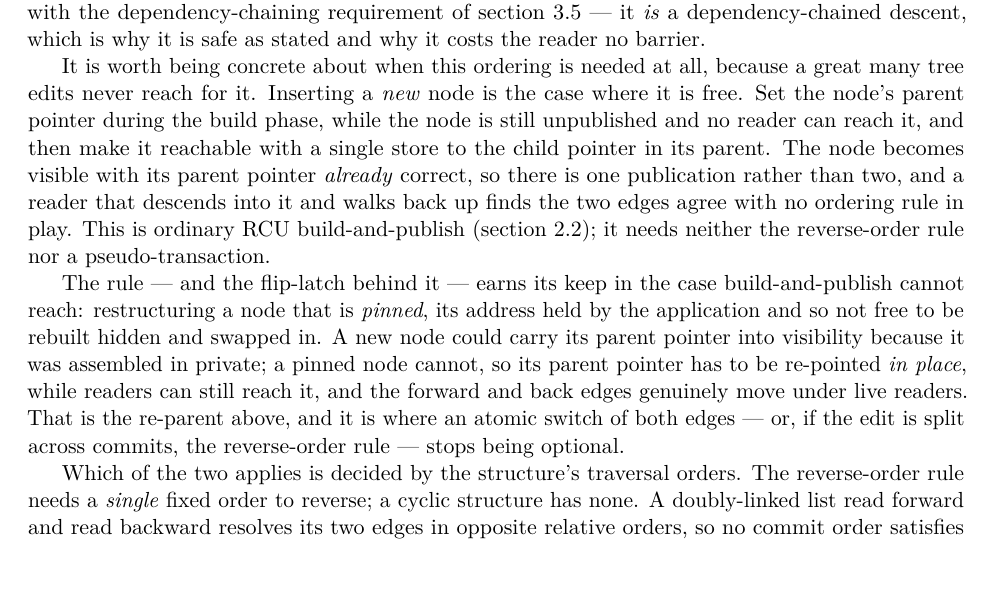
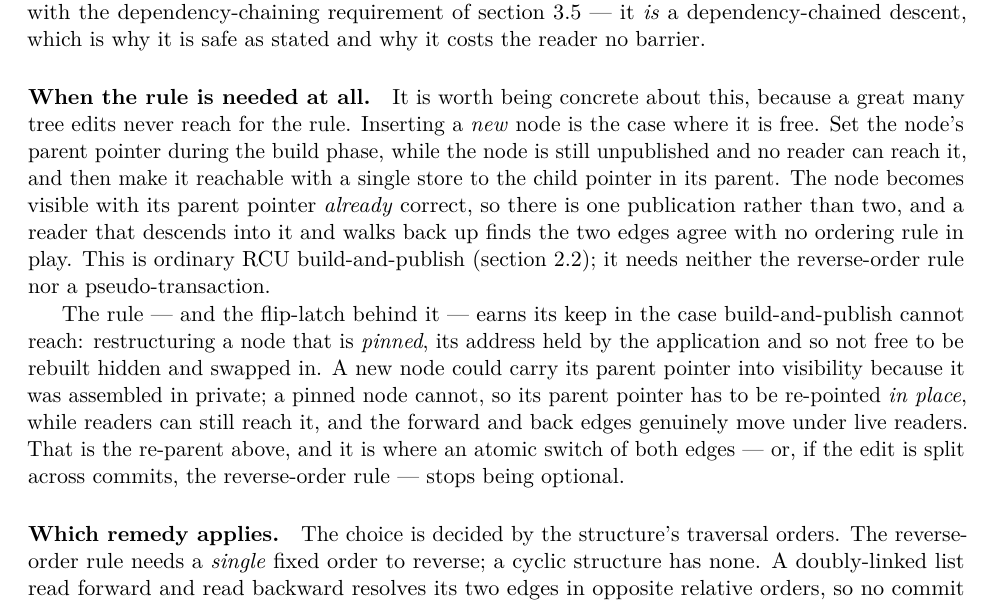
Before and after one commit to compudj/articles, a LaTeX paper (p1-sw-flip-latch/main.tex): part of page 14 of 46, cut so that both start at the same text, the shorter picture padded with empty space. Compiled offline with pdfLaTeX.

Commit message:
p1: signpost the tail of sec:publishorder
McKenney, on "It is worth being concrete about when this ordering is needed at
all, because a great many tree edits never reach for it": "This should go into
the section that cites Josh Triplett's Ph.D. dissertation."

It is already in that section, and was in the copy he read: sec:publishorder
cites Triplett where it attributes the reverse-order rule, and the passage sits
83 lines further down in the same subsection.  So the comment is not about
placement in the document, it is about placement in the reader's head, and the
cause is visible in the structure.

sec:publishorder runs 155 lines with five paragraph heads, and its last three
paragraphs have none.  The passage opens a new topic -- when the rule is needed
at all -- immediately after a head about a different one ("Why this is safe, and
where it stops"), so by the time a reader arrives they are four headings past
the rule and reading what looks like a trailing afterthought rather than the
rule's own scope.

Two headings restore the section's own convention to its tail: "When the rule is
needed at all", and "Which remedy applies" for the paragraph that chooses between
the atomic commit and the reverse-order rule, which was also unsignposted and is
the more important of the two.  The limits paragraph keeps no heading; it opens
with its own topic sentence.

Not moved.  The passage's second paragraph rests on the re-parent example above
it ("That is the re-parent above"), so relocating it nearer the rule would
either break that dependency or force the pinned-node case to be argued before
the example that motivates it.

Signed-off-by: Mathieu Desnoyers <mathieu.desnoyers@efficios.com>

```diff
--- a/p1-sw-flip-latch/main.tex
+++ b/p1-sw-flip-latch/main.tex
@@ -960,8 +960,8 @@ must be reconciled with the dependency-chaining requirement of
 \cref{sec:monotone} --- it \emph{is} a dependency-chained descent, which is why
 it is safe as stated and why it costs the reader no barrier.
 
-It is worth being concrete about when this ordering is needed at all, because a
-great many tree edits never reach for it. Inserting a \emph{new} node is the
+\paragraph{When the rule is needed at all.} It is worth being concrete about
+this, because a great many tree edits never reach for the rule. Inserting a \emph{new} node is the
 case where it is free. Set the node's parent pointer during the build phase,
 while the node is still unpublished and no reader can reach it, and then make it
 reachable with a single store to the child pointer in its parent. The node
@@ -981,7 +981,8 @@ back edges genuinely move under live readers. That is the re-parent above, and i
 is where an atomic switch of both edges --- or, if the edit is split
 across commits, the reverse-order rule --- stops being optional.
 
-Which of the two applies is decided by the structure's traversal orders. The
+\paragraph{Which remedy applies.} The choice is decided by the structure's
+traversal orders. The
 reverse-order rule needs a \emph{single} fixed order to reverse; a cyclic
 structure has none. A doubly-linked list read forward and read backward resolves
 its two edges in opposite relative orders, so no commit order satisfies both
```
